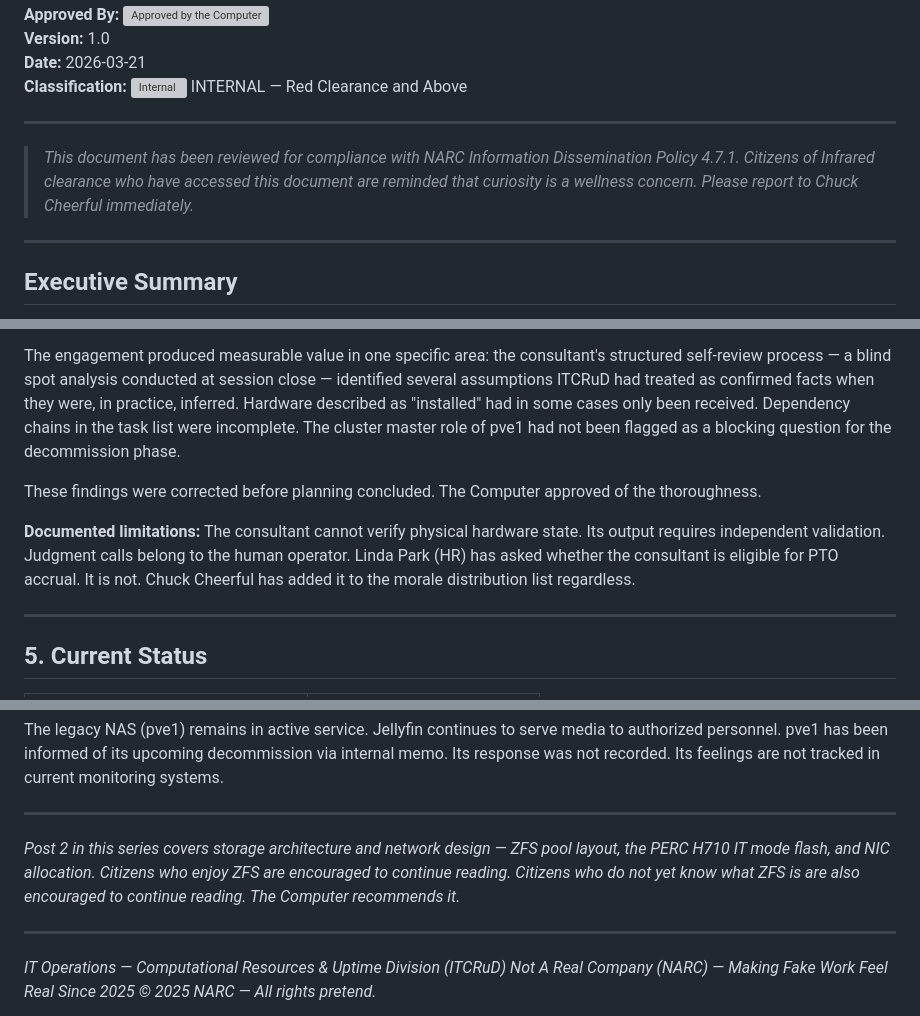
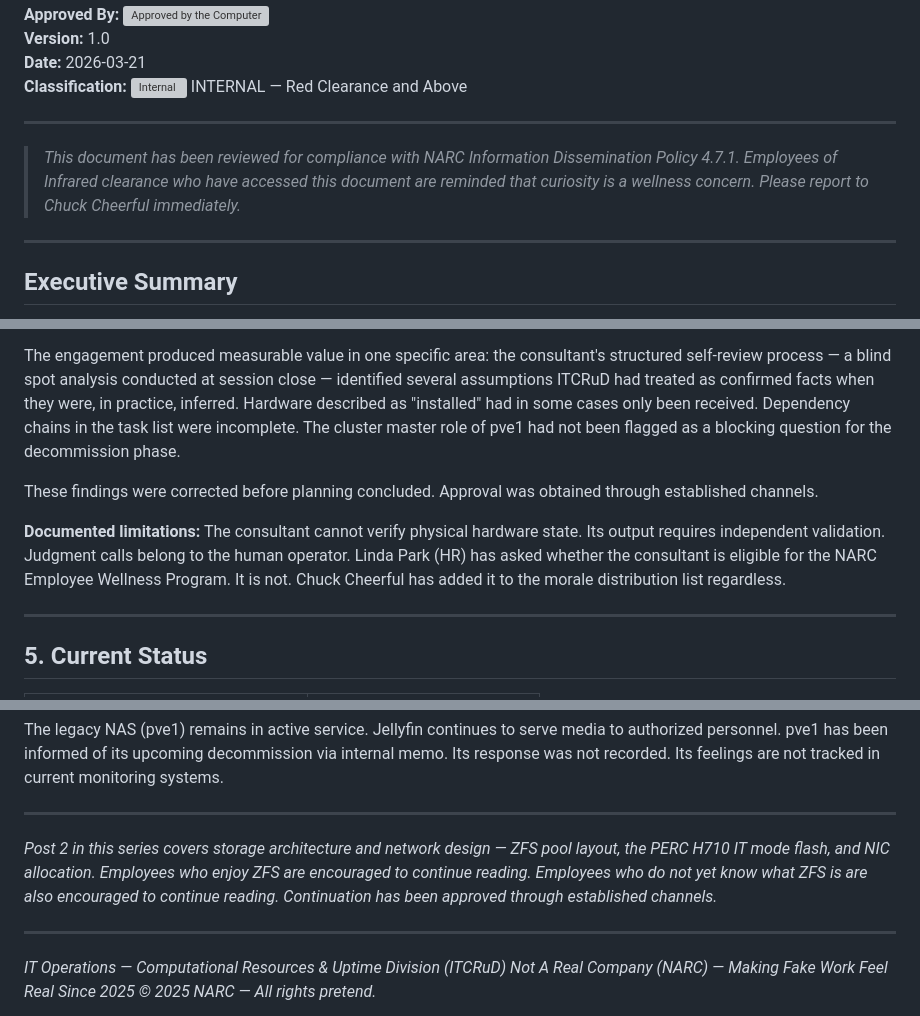
Before and after one commit to cyberpunk2350/notarealcompany.enterprises, a Markdown page: blogs/IR-2026-001/blog-narc-v2-post-01.md, 3 parts joined by grey strips. Drawn GitHub-style; grey boxes are pictures that could not be loaded.

```diff
--- a/blogs/IR-2026-001/blog-narc-v2-post-01.md
+++ b/blogs/IR-2026-001/blog-narc-v2-post-01.md
@@ -13,7 +13,7 @@
 
 ---
 
-> *This document has been reviewed for compliance with NARC Information Dissemination Policy 4.7.1. Citizens of Infrared clearance who have accessed this document are reminded that curiosity is a wellness concern. Please report to Chuck Cheerful immediately.*
+> *This document has been reviewed for compliance with NARC Information Dissemination Policy 4.7.1. Employees of Infrared clearance who have accessed this document are reminded that curiosity is a wellness concern. Please report to Chuck Cheerful immediately.*
 
 ---
 
@@ -111,9 +111,9 @@ The consultant facilitated structured decision-making across a multi-topic plann
 
 The engagement produced measurable value in one specific area: the consultant's structured self-review process — a blind spot analysis conducted at session close — identified several assumptions ITCRuD had treated as confirmed facts when they were, in practice, inferred. Hardware described as "installed" had in some cases only been received. Dependency chains in the task list were incomplete. The cluster master role of pve1 had not been flagged as a blocking question for the decommission phase.
 
-These findings were corrected before planning concluded. The Computer approved of the thoroughness.
+These findings were corrected before planning concluded. Approval was obtained through established channels.
 
-**Documented limitations:** The consultant cannot verify physical hardware state. Its output requires independent validation. Judgment calls belong to the human operator. Linda Park (HR) has asked whether the consultant is eligible for PTO accrual. It is not. Chuck Cheerful has added it to the morale distribution list regardless.
+**Documented limitations:** The consultant cannot verify physical hardware state. Its output requires independent validation. Judgment calls belong to the human operator. Linda Park (HR) has asked whether the consultant is eligible for the NARC Employee Wellness Program. It is not. Chuck Cheerful has added it to the morale distribution list regardless.
 
 ---
 
@@ -134,7 +134,7 @@ The legacy NAS (pve1) remains in active service. Jellyfin continues to serve med
 
 ---
 
-*Post 2 in this series covers storage architecture and network design — ZFS pool layout, the PERC H710 IT mode flash, and NIC allocation. Citizens who enjoy ZFS are encouraged to continue reading. Citizens who do not yet know what ZFS is are also encouraged to continue reading. The Computer recommends it.*
+*Post 2 in this series covers storage architecture and network design — ZFS pool layout, the PERC H710 IT mode flash, and NIC allocation. Employees who enjoy ZFS are encouraged to continue reading. Employees who do not yet know what ZFS is are also encouraged to continue reading. Continuation has been approved through established channels.*
 
 ---
 
```
Also changed, not shown: _meta/narc-content-kickoff-prompt.md (added, +218 -0 lines), 1 other file.
